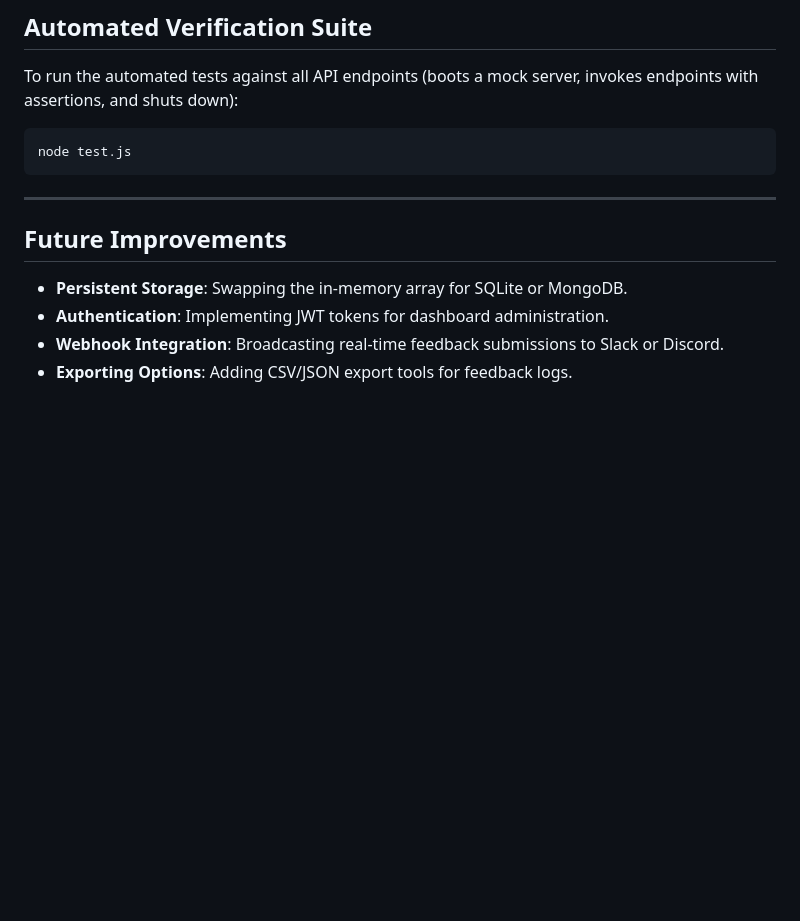
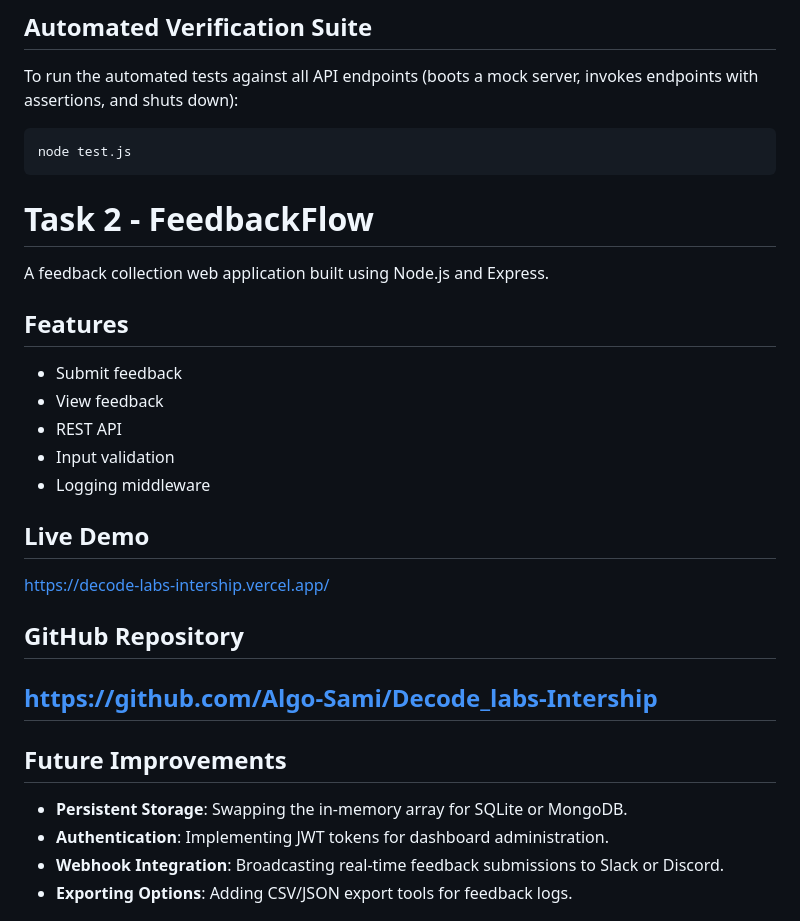
Before and after one commit to Algo-Sami/Decode_labs-Intership, a Markdown page: Task-2-FeedbackFlow/README.md, the part around the change. Rendered like a GitHub page; blank space fills up the shorter version.

Commit message:
Enhance README with project details and links
Added project description, features, live demo link, and GitHub repository link to README.

````diff
--- a/Task-2-FeedbackFlow/README.md
+++ b/Task-2-FeedbackFlow/README.md
@@ -191,7 +191,22 @@ To run the automated tests against all API endpoints (boots a mock server, invok
 ```bash
 node test.js
 ```
+# Task 2 - FeedbackFlow
 
+A feedback collection web application built using Node.js and Express.
+
+## Features
+- Submit feedback
+- View feedback
+- REST API
+- Input validation
+- Logging middleware
+
+## Live Demo
+https://decode-labs-intership.vercel.app/
+
+## GitHub Repository
+https://github.com/Algo-Sami/Decode_labs-Intership
 ---
 
 ## Future Improvements
````
